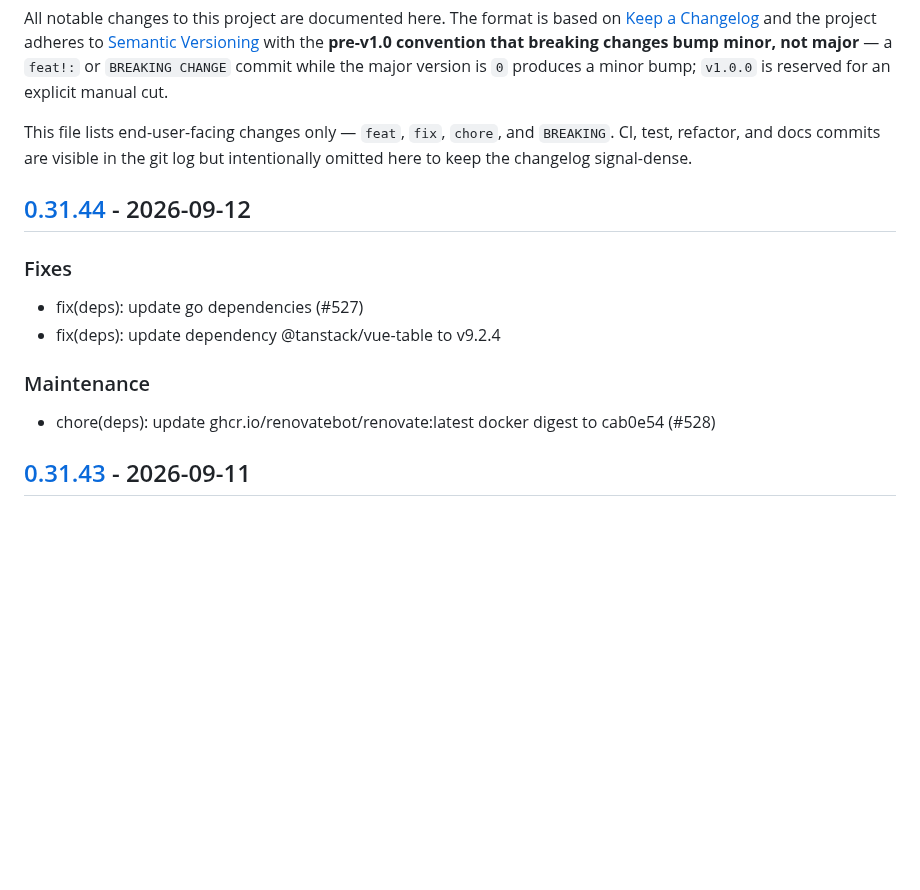
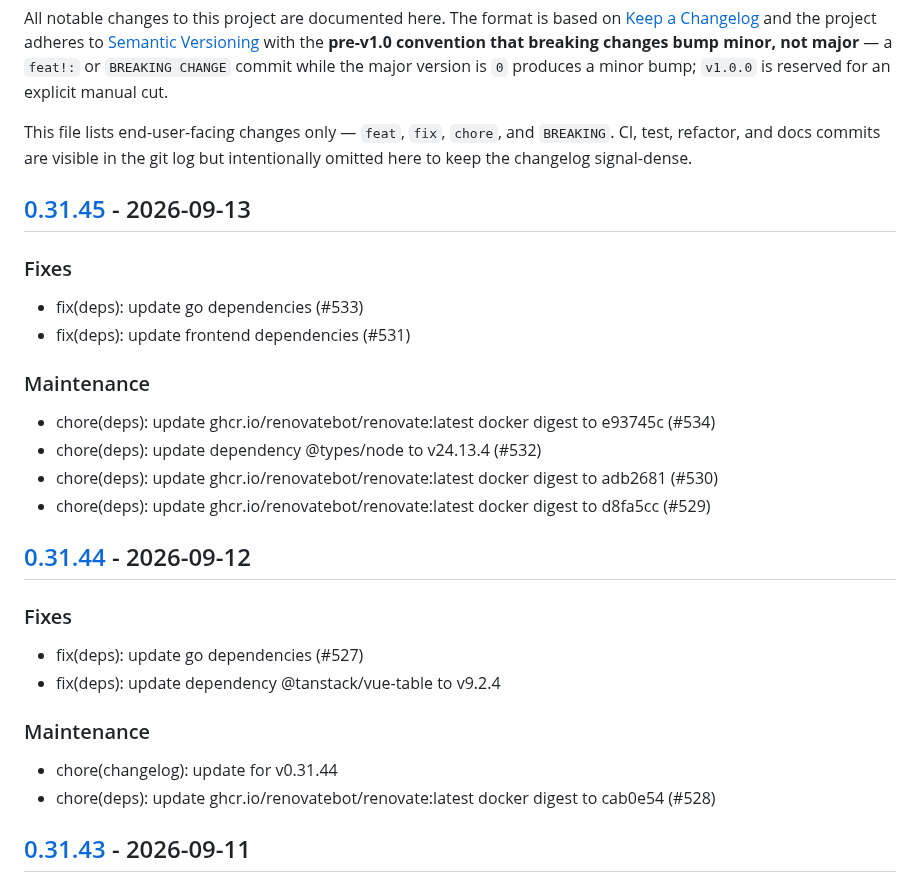
Before and after one commit to c-premus/documcp, a Markdown page: CHANGELOG.md, the part around one of its changes. Rendered like a GitHub page; blank space fills up the shorter version.

Commit message:
chore(changelog): update for v0.31.45

```diff
--- a/CHANGELOG.md
+++ b/CHANGELOG.md
@@ -11,6 +11,20 @@ This file lists end-user-facing changes only — `feat`, `fix`, `chore`, and
 `BREAKING`. CI, test, refactor, and docs commits are visible in the git log
 but intentionally omitted here to keep the changelog signal-dense.
 
+## [0.31.45] - 2026-09-13
+
+### Fixes
+
+- fix(deps): update go dependencies (#533)
+- fix(deps): update frontend dependencies (#531)
+
+### Maintenance
+
+- chore(deps): update ghcr.io/renovatebot/renovate:latest docker digest to e93745c (#534)
+- chore(deps): update dependency @types/node to v24.13.4 (#532)
+- chore(deps): update ghcr.io/renovatebot/renovate:latest docker digest to adb2681 (#530)
+- chore(deps): update ghcr.io/renovatebot/renovate:latest docker digest to d8fa5cc (#529)
+
 ## [0.31.44] - 2026-09-12
 
 ### Fixes
@@ -20,6 +34,7 @@ but intentionally omitted here to keep the changelog signal-dense.
 
 ### Maintenance
 
+- chore(changelog): update for v0.31.44
 - chore(deps): update ghcr.io/renovatebot/renovate:latest docker digest to cab0e54 (#528)
 
 ## [0.31.43] - 2026-09-11
```
Also changed, not shown: other parts of CHANGELOG.md (+1 -0 lines).
